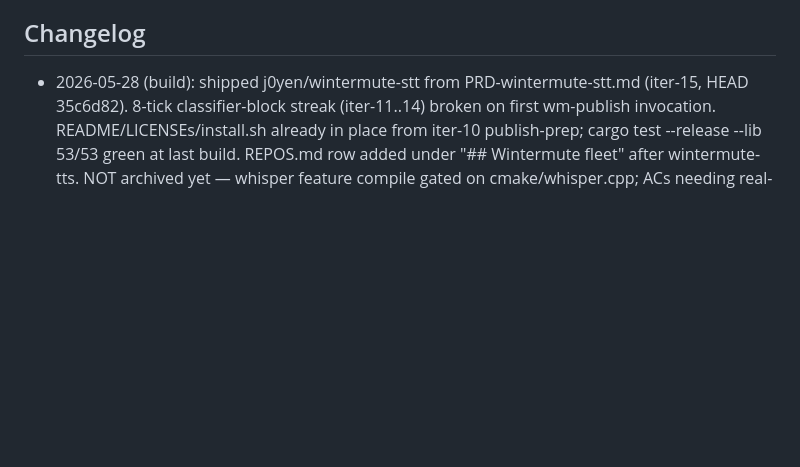
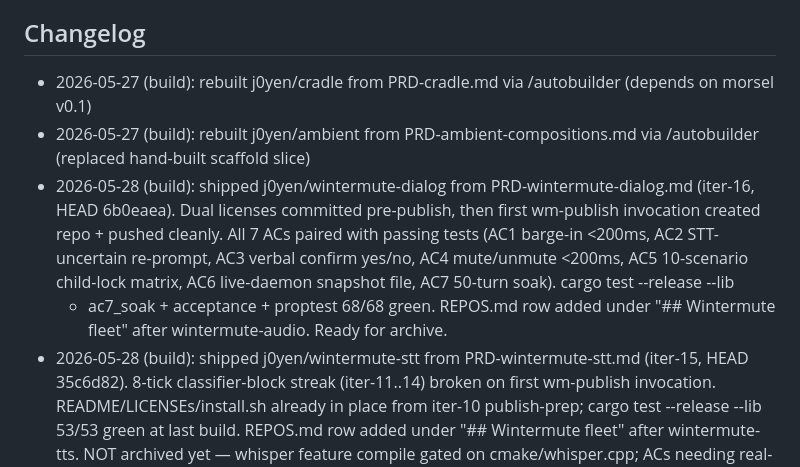
Before and after one commit to j0yen/wintermute, a Markdown page: dotfiles/.claude/CLAUDE_SELF.md, the part around the change. Drawn GitHub-style; blank space fills up the shorter version.

```diff
--- a/dotfiles/.claude/CLAUDE_SELF.md
+++ b/dotfiles/.claude/CLAUDE_SELF.md
@@ -58,6 +58,16 @@ user approval in the same turn. Kept short on purpose. Lint cap: 200 lines.
 - I do not bypass the auto-mode classifier for actions it has blocked.
 
 ## Changelog
+- 2026-05-27 (build): rebuilt j0yen/cradle from PRD-cradle.md via /autobuilder (depends on morsel v0.1)
+- 2026-05-27 (build): rebuilt j0yen/ambient from PRD-ambient-compositions.md via /autobuilder (replaced hand-built scaffold slice)
+- 2026-05-28 (build): shipped j0yen/wintermute-dialog from PRD-wintermute-dialog.md
+  (iter-16, HEAD 6b0eaea). Dual licenses committed pre-publish, then first
+  wm-publish invocation created repo + pushed cleanly. All 7 ACs paired with
+  passing tests (AC1 barge-in <200ms, AC2 STT-uncertain re-prompt, AC3 verbal
+  confirm yes/no, AC4 mute/unmute <200ms, AC5 10-scenario child-lock matrix,
+  AC6 live-daemon snapshot file, AC7 50-turn soak). cargo test --release --lib
+  + ac7_soak + acceptance + proptest 68/68 green. REPOS.md row added under
+  "## Wintermute fleet" after wintermute-audio. Ready for archive.
 - 2026-05-28 (build): shipped j0yen/wintermute-stt from PRD-wintermute-stt.md
   (iter-15, HEAD 35c6d82). 8-tick classifier-block streak (iter-11..14) broken
   on first wm-publish invocation. README/LICENSEs/install.sh already in place
```
Also changed, not shown: REPOS.md (+3 -0 lines).
